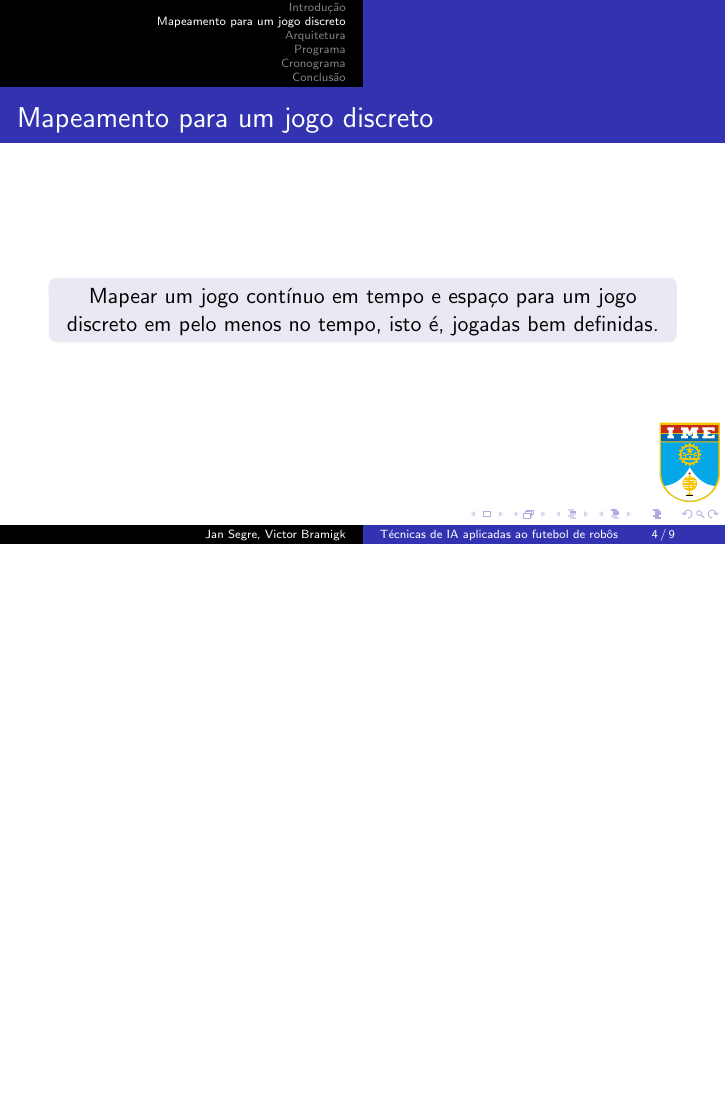
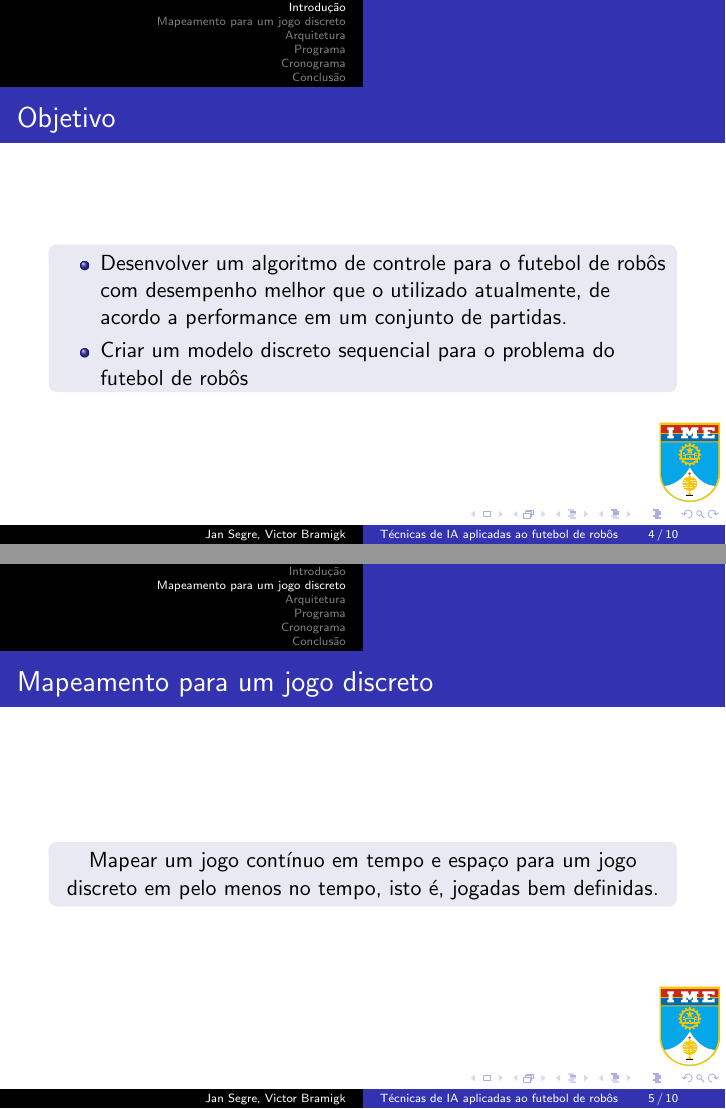
Before and after one commit to VBmgk/pfc-jan-bramigk, LaTeX slides (apresentacao.tex): page 4 of 9 before the commit and pages 4 and 5 of 10 after it, the two joined at a grey line, the shorter picture padded with empty space. Compiled offline with pdfLaTeX.

Commit message:
Added objective frame o presentation

```diff
--- a/apresentacao.tex
+++ b/apresentacao.tex
@@ -43,6 +43,20 @@
       \includegraphics[width=0.7\linewidth]{robocup2013}
       \caption{Imagem da SSL \textit{RoboCup} 2013 em Eindhoven, na Holanda}\label{fig:robocup2013}
     \end{figure}
+  \end{block}
+}
+
+\frame{%
+  \frametitle{Objetivo}
+  \begin{block}
+    \centering
+    \begin{itemize}
+      \item Desenvolver um algoritmo de controle para o futebol de robôs
+        com desempenho melhor que o utilizado atualmente, de acordo
+        a performance em  um conjunto de partidas.
+      \item Criar um modelo discreto sequencial para o problema do futebol
+        de robôs
+    \end{itemize}
   \end{block}
 }
 
```
